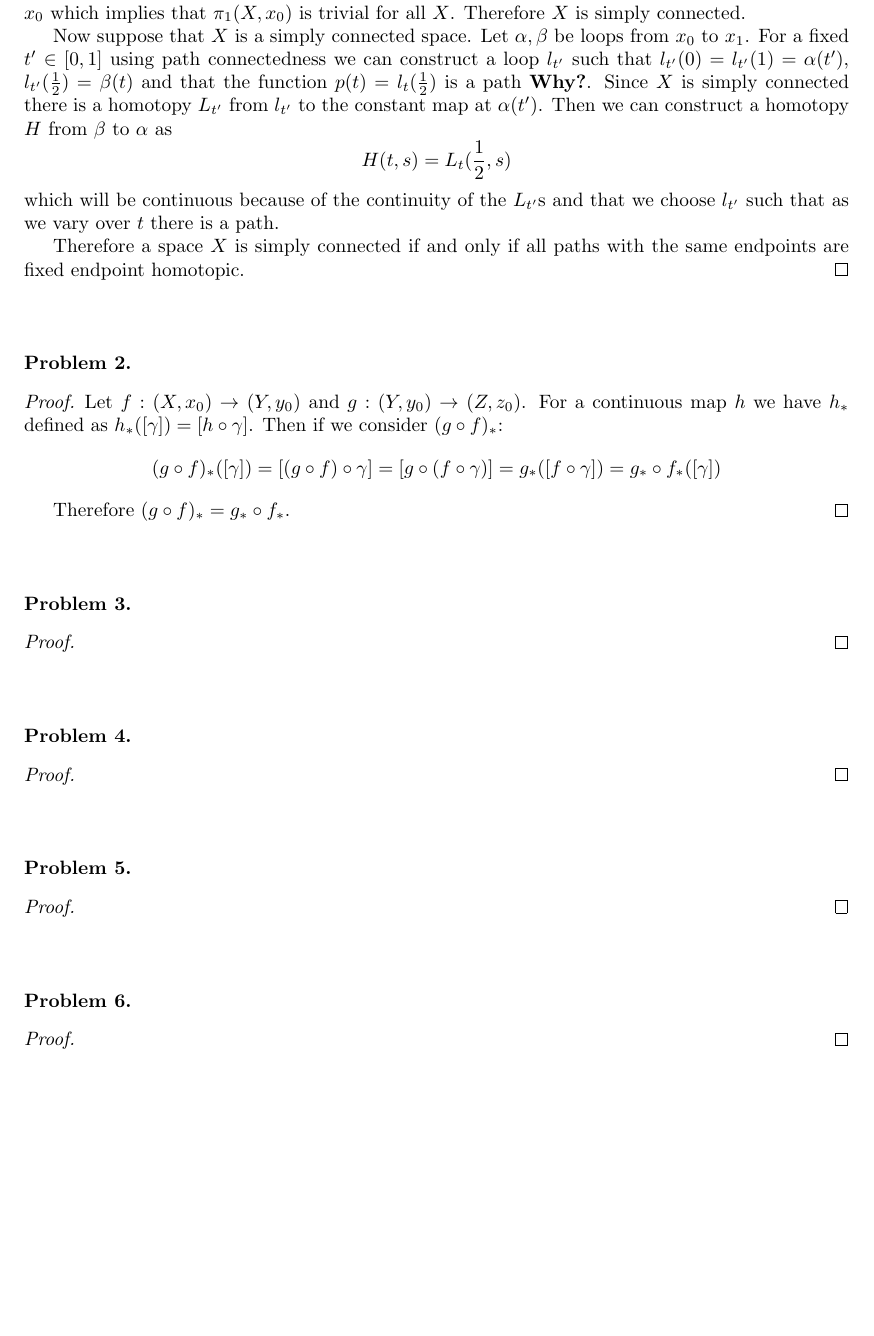
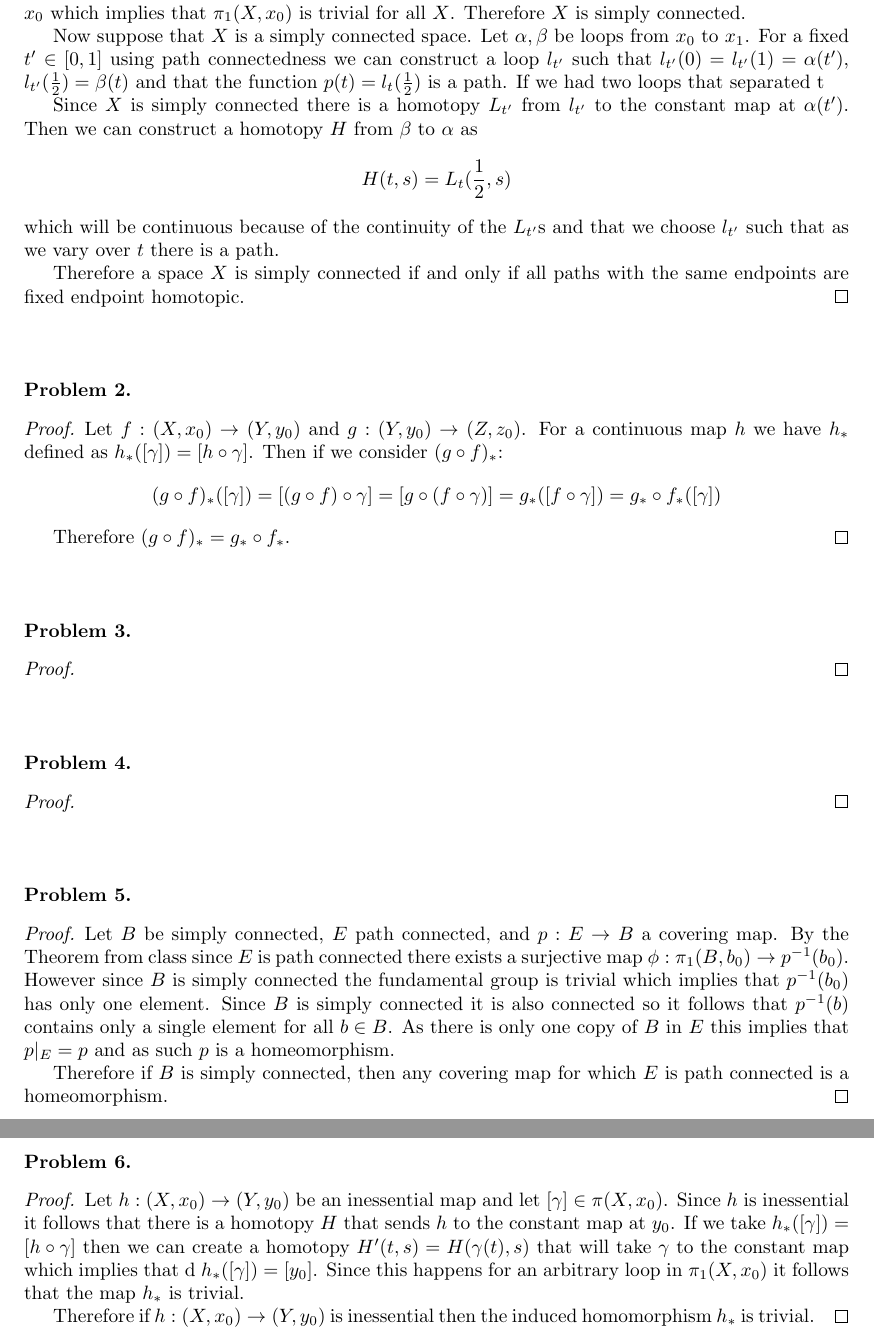
Before and after one commit to albenzo/MATH-7510, a LaTeX problem sheet (hw2/hw2.tex): part of the page before the commit and two parts of pages 1 and 2 of 2 after it, the two joined at a grey line, cut so that both start at the same text, the shorter picture padded with empty space. Compiled offline with pdfLaTeX.

Commit message:
Further work on hw2

```diff
--- a/hw2/hw2.tex
+++ b/hw2/hw2.tex
@@ -36,7 +36,10 @@
   Now suppose that $X$ is a simply connected space. Let $\alpha,\beta$ be loops from $x_0$ to
   $x_1$. For a fixed $t'\in [0,1]$ using path connectedness we can construct a loop
   $l_{t'}$ such that $l_{t'}(0)=l_{t'}(1)=\alpha(t')$, $l_{t'}(\frac{1}{2})=\beta(t)$ and
-  that the function $p(t)=l_{t}(\frac{1}{2})$ is a path \textbf{Why?}.
+  that the function $p(t)=l_{t}(\frac{1}{2})$ is a path.
+  If we had two loops that separated t
+
+
   Since $X$ is simply connected there is a homotopy $L_{t'}$ from $l_{t'}$ to the
   constant map at $\alpha(t')$. Then we can construct a homotopy $H$ from $\beta$ to $\alpha$ as
   \[ H(t,s)= L_t(\frac{1}{2},s) \]
@@ -89,7 +92,16 @@
 \end{problem}
 
 \begin{proof}
+  Let $B$ be simply connected, $E$ path connected, and $p:E\rightarrow B$ a covering map.
+  By the Theorem from class since $E$ is path connected there exists a
+  surjective map $\phi:\pi_1(B,b_0)\rightarrow p^{-1}(b_0)$. However since $B$ is simply connected
+  the fundamental group is trivial which implies that $p^{-1}(b_0)$ has only one
+  element. Since $B$ is simply connected it is also connected so it follows that
+  $p^{-1}(b)$ contains only a single element for all $b\in B$. As there is only one
+  copy of $B$ in $E$ this implies that $p|_E=p$ and as such $p$ is a homeomorphism.
 
+  Therefore if $B$ is simply connected, then any covering map for which $E$ is
+  path connected is a homeomorphism.
 \end{proof}
 
 \sk
@@ -99,7 +111,16 @@
 \end{problem}
 
 \begin{proof}
+  Let $h:(X,x_0)\rightarrow (Y,y_0)$ be an inessential map and let $[\gamma]\in \pi(X,x_0)$.
+  Since $h$ is inessential it follows that there is a homotopy $H$ that
+  sends $h$ to the constant map at $y_0$. If we take $h_*([\gamma])=[h\circ\gamma]$
+  then we can create a homotopy $H'(t,s)=H(\gamma(t),s)$ that will take $\gamma$
+  to the constant map which implies that d $h_*([\gamma])=[y_0]$. Since
+  this happens for an arbitrary loop in $\pi_1(X,x_0)$ it follows that
+  the map $h_*$ is trivial.
 
+  Therefore if $h:(X,x_0)\rightarrow (Y,y_0)$ is inessential then the induced homomorphism
+  $h_*$ is trivial.
 \end{proof}
 
 %%%%%%%%%%%%%%%%%%%%%%%%%%%%%%%%%%%%%%%%%%%%%%%%%%%%%%%%%%%%%%%%%%%%%%%%%%%%%
```
Also changed, not shown: hw2/hw2.pdf, hw2/hw2.tex (2 more changed lines).
